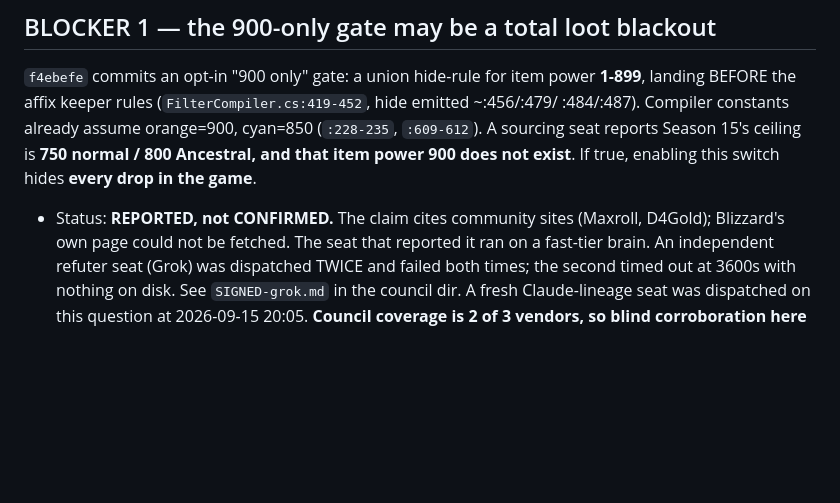
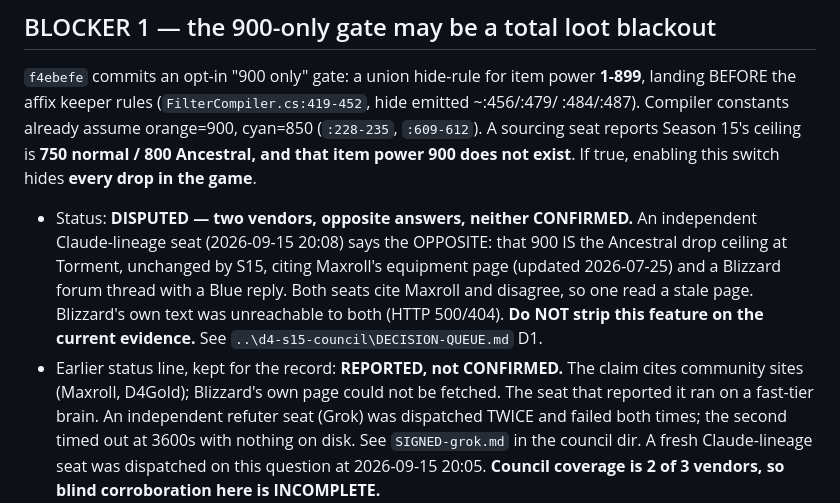
Before and after one commit to medick51o/medicks-might, a Markdown page: CURRENT-WORK.md, the part around one of its changes. Rendered like a GitHub page; blank space fills up the shorter version.

Commit message:
docs: the 900-IP question is DISPUTED, not settled — two vendors, opposite answers
An independent seat contradicts the earlier sourcing read: it finds 900 IS the
Ancestral ceiling, unchanged by Season 15. Both seats cite the same site and
disagree; neither reached Blizzard's own text. The feature stays committed and
defaulted off until the owner reads an item power in game.

```diff
--- a/CURRENT-WORK.md
+++ b/CURRENT-WORK.md
@@ -21,7 +21,13 @@ landing BEFORE the affix keeper rules (`FilterCompiler.cs:419-452`, hide emitted
 :484/:487). Compiler constants already assume orange=900, cyan=850 (`:228-235`, `:609-612`).
 A sourcing seat reports Season 15's ceiling is **750 normal / 800 Ancestral, and that item
 power 900 does not exist**. If true, enabling this switch hides **every drop in the game**.
-- Status: **REPORTED, not CONFIRMED.** The claim cites community sites (Maxroll, D4Gold);
+- Status: **DISPUTED — two vendors, opposite answers, neither CONFIRMED.** An independent
+  Claude-lineage seat (2026-09-15 20:08) says the OPPOSITE: that 900 IS the Ancestral drop
+  ceiling at Torment, unchanged by S15, citing Maxroll's equipment page (updated 2026-07-25)
+  and a Blizzard forum thread with a Blue reply. Both seats cite Maxroll and disagree, so one
+  read a stale page. Blizzard's own text was unreachable to both (HTTP 500/404).
+  **Do NOT strip this feature on the current evidence.** See `..\d4-s15-council\DECISION-QUEUE.md` D1.
+- Earlier status line, kept for the record: **REPORTED, not CONFIRMED.** The claim cites community sites (Maxroll, D4Gold);
   Blizzard's own page could not be fetched. The seat that reported it ran on a fast-tier
   brain. An independent refuter seat (Grok) was dispatched TWICE and failed both times; the
   second timed out at 3600s with nothing on disk. See `SIGNED-grok.md` in the council dir.
```
Also changed, not shown: other parts of CURRENT-WORK.md (+1 -1 lines).
